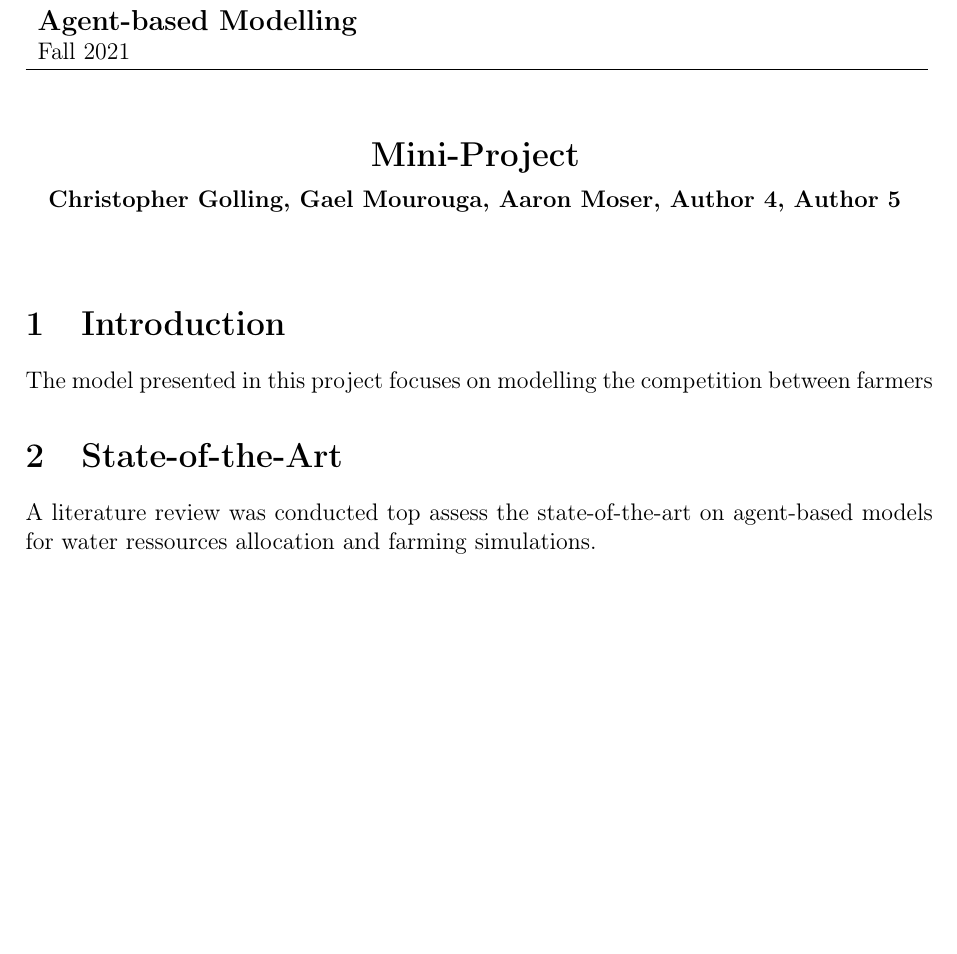
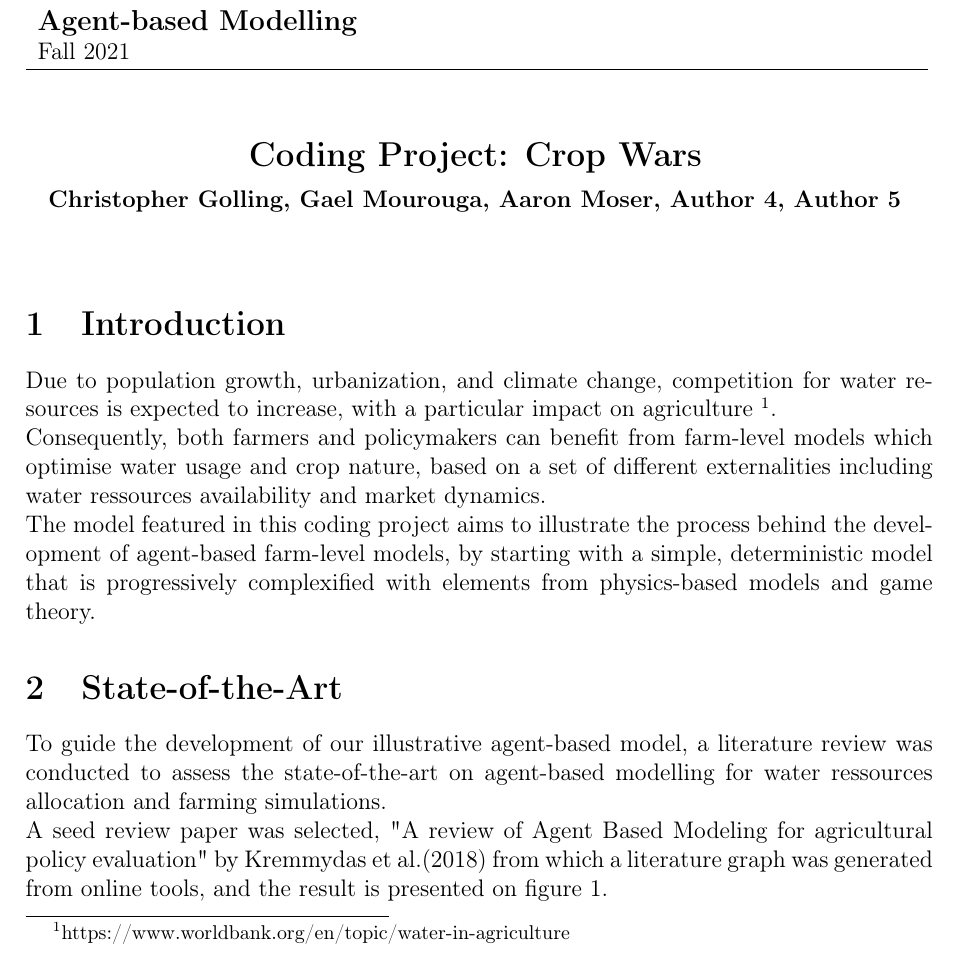
Before and after one commit to Anon75014/AgentBasedModelling, a LaTeX document (Report/Report.tex): part of page 1 of 2, cut so that both start at the same text, the shorter picture padded with empty space. Compiled offline with pdfLaTeX.

Commit message:
LaTeX Report

```diff
--- a/Report/Report.tex
+++ b/Report/Report.tex
@@ -88,7 +88,7 @@ Fall 2021  \\
 
 %----------------------------Title
 \begin{center} % Everything within the center environment is centered.
-	{\Large \bf Mini-Project}
+	{\Large \bf Coding Project: Crop Wars}
 	\vspace{2mm}
 
         % YOUR NAMES GO HERE
@@ -104,10 +104,15 @@ Fall 2021  \\
 %----------------First section
 \section{Introduction}
 
-The model presented in this project focuses on modelling the competition between farmers
+Due to population growth, urbanization, and climate change, competition for water resources is expected to increase, with a particular impact on agriculture \footnote{https://www.worldbank.org/en/topic/water-in-agriculture}. \\
+Consequently, both farmers and policymakers can benefit from farm-level models which optimise water usage and crop nature, based on a set of different externalities including water ressources availability and market dynamics.\\
+The model featured in this coding project aims to illustrate the process behind the development of agent-based farm-level models, by starting with a simple, deterministic model that is progressively complexified with elements from physics-based models and game theory.
+
 
 \section{State-of-the-Art}
 
-A literature review was conducted top assess the state-of-the-art on agent-based models for water ressources allocation and farming simulations.
+To guide the development of our illustrative agent-based model, a literature review was conducted to assess the state-of-the-art on agent-based modelling for water ressources allocation and farming simulations. \\
+A seed review paper was selected, "A review of Agent Based Modeling for agricultural policy evaluation" by Kremmydas et al.(2018) from which a literature graph was generated from online tools, and the result is presented on figure \ref{fig:State_of_the_art}.
+
 
 \begin{figure}[H]
@@ -115,6 +120,6 @@ A literature review was conducted top assess the state-of-the-art on agent-based
 	\centering
 	\caption{Graph showing papers related to ref.X generated on ConnectedPapers.com. Circle radius is proportionnal to number of citation, color to publication date, dashed line refers to paper categories.}
-	\label{fig:half_cell_reactions_of_tma_tempo_and_paraquat}
+	\label{fig:State_of_the_art}
 \end{figure}
 
 \end{document}
```
Also changed, not shown: Literature/Review_Agent_based_farming_models.pdf (added), Report/Figures/StateOfTheArt2.pdf (added), Report/Report.pdf, Report/Report.tex (2 more changed lines), 2 other files.
